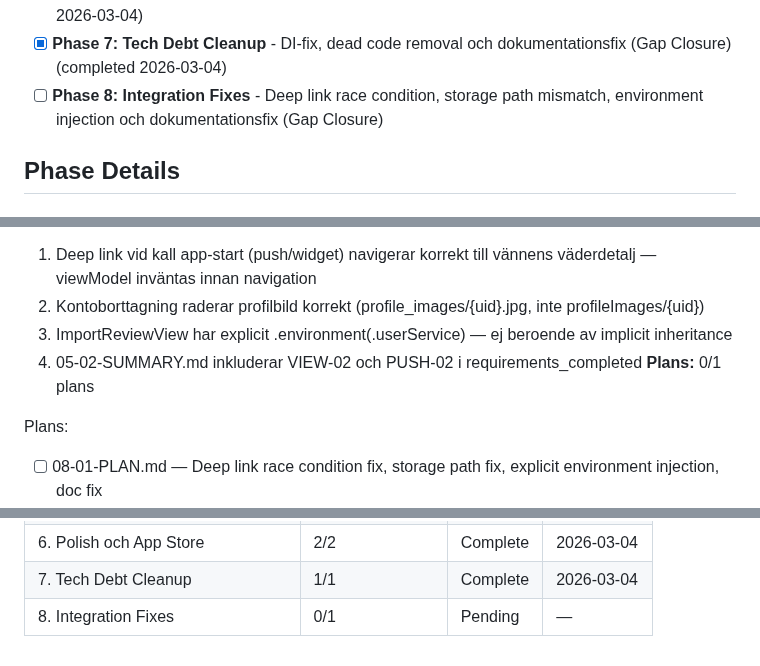
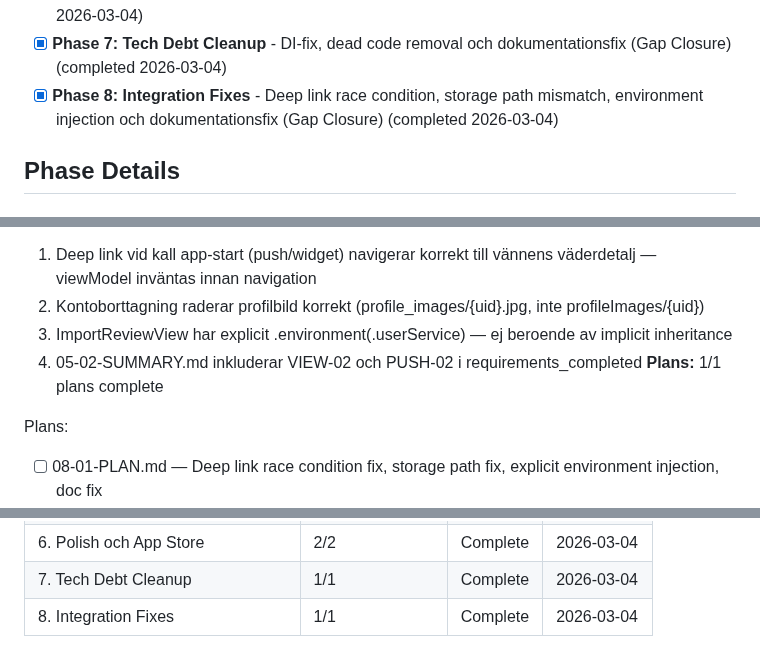
Before and after one commit to sandenskog/weatherfriends, a Markdown page: .planning/ROADMAP.md, 3 parts joined by grey strips. GitHub-like rendering.

```diff
--- a/.planning/ROADMAP.md
+++ b/.planning/ROADMAP.md
@@ -24,7 +24,7 @@ Decimal phases appear between their surrounding integers in numeric order.
 - [x] **Phase 5: Utökade Vyer** - Kartvy, grupperade väderkort och daglig sammanfattning (completed 2026-03-04)
 - [x] **Phase 6: Polish och App Store** - Widget, animationer och App Store-lansering (completed 2026-03-04)
 - [x] **Phase 7: Tech Debt Cleanup** - DI-fix, dead code removal och dokumentationsfix (Gap Closure) (completed 2026-03-04)
-- [ ] **Phase 8: Integration Fixes** - Deep link race condition, storage path mismatch, environment injection och dokumentationsfix (Gap Closure)
+- [x] **Phase 8: Integration Fixes** - Deep link race condition, storage path mismatch, environment injection och dokumentationsfix (Gap Closure) (completed 2026-03-04)
 
 ## Phase Details
 
@@ -222,7 +222,7 @@ Plans:
   2. Kontoborttagning raderar profilbild korrekt (profile_images/{uid}.jpg, inte profileImages/{uid})
   3. ImportReviewView har explicit .environment(\.userService) — ej beroende av implicit inheritance
   4. 05-02-SUMMARY.md inkluderar VIEW-02 och PUSH-02 i requirements_completed
-**Plans:** 0/1 plans
+**Plans:** 1/1 plans complete
 
 Plans:
 - [ ] 08-01-PLAN.md — Deep link race condition fix, storage path fix, explicit environment injection, doc fix
@@ -246,4 +246,4 @@ Phases execute in numeric order: 1 → 2 → 3 → 4 → 4.1 → 4.2 → 4.3 →
 | 5. Utökade Vyer | 2/2 | Complete | 2026-03-04 |
 | 6. Polish och App Store | 2/2 | Complete | 2026-03-04 |
 | 7. Tech Debt Cleanup | 1/1 | Complete   | 2026-03-04 |
-| 8. Integration Fixes | 0/1 | Pending | — |
+| 8. Integration Fixes | 1/1 | Complete   | 2026-03-04 |
```
Also changed, not shown: .planning/STATE.md (+13 -9 lines), 1 other file.
